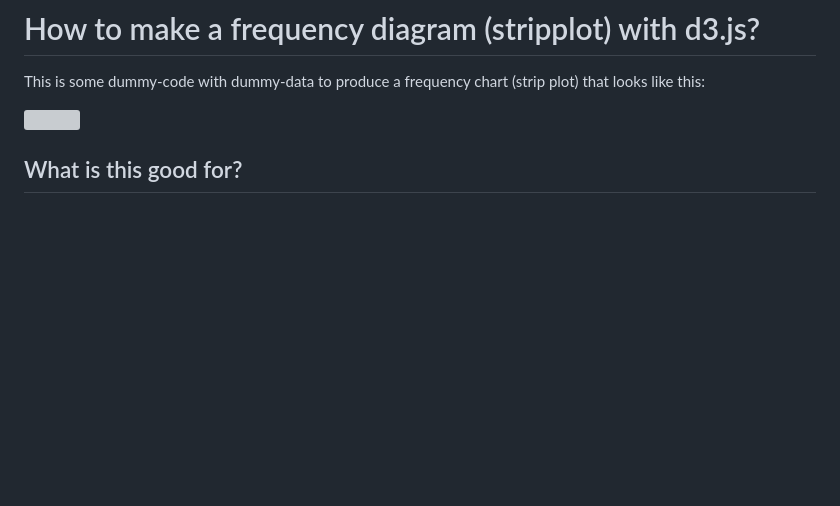
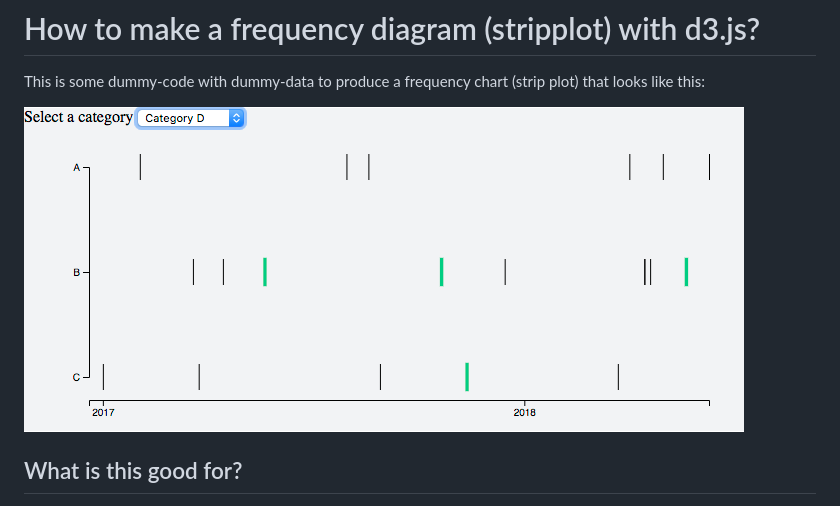
Before and after one commit to gcgruen/d3-template-frequency, a Markdown page: README.md, the part around the change. Drawn GitHub-style; pictures changed too: frequency-dummy.png (added); blank space fills up the shorter version; grey boxes are pictures that could not be loaded.

Commit message:
Changing preview picture

```diff
--- a/README.md
+++ b/README.md
@@ -2,7 +2,7 @@
 
 This is some dummy-code with dummy-data to produce a frequency chart (strip plot) that looks like this:
 
-![](frequency-dummy.svg)
+![](frequency-dummy.png)
 
 ## What is this good for?
 - As a base template to produce proof of concept visuals in this format (and then export it e.g. via the NYTimes' [SVG Crowbar](https://nytimes.github.io/svg-crowbar/)) to then adapt it to the desired design with help of software like Adobe Illustrator
```
Also changed, not shown: 1 other file.
